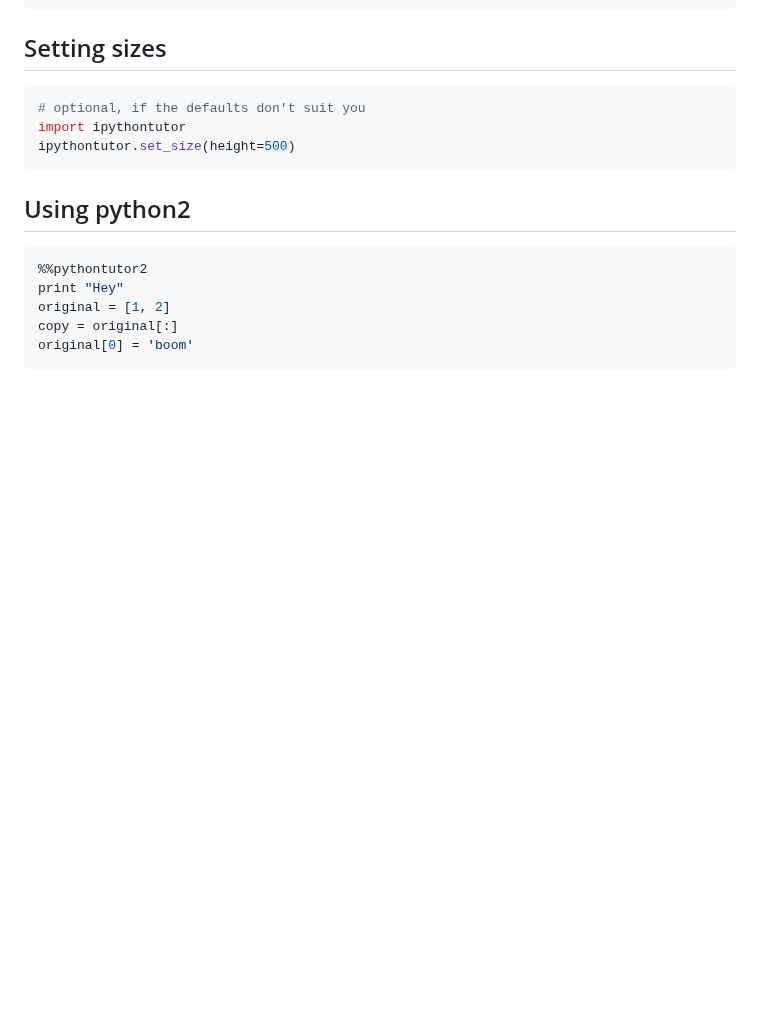
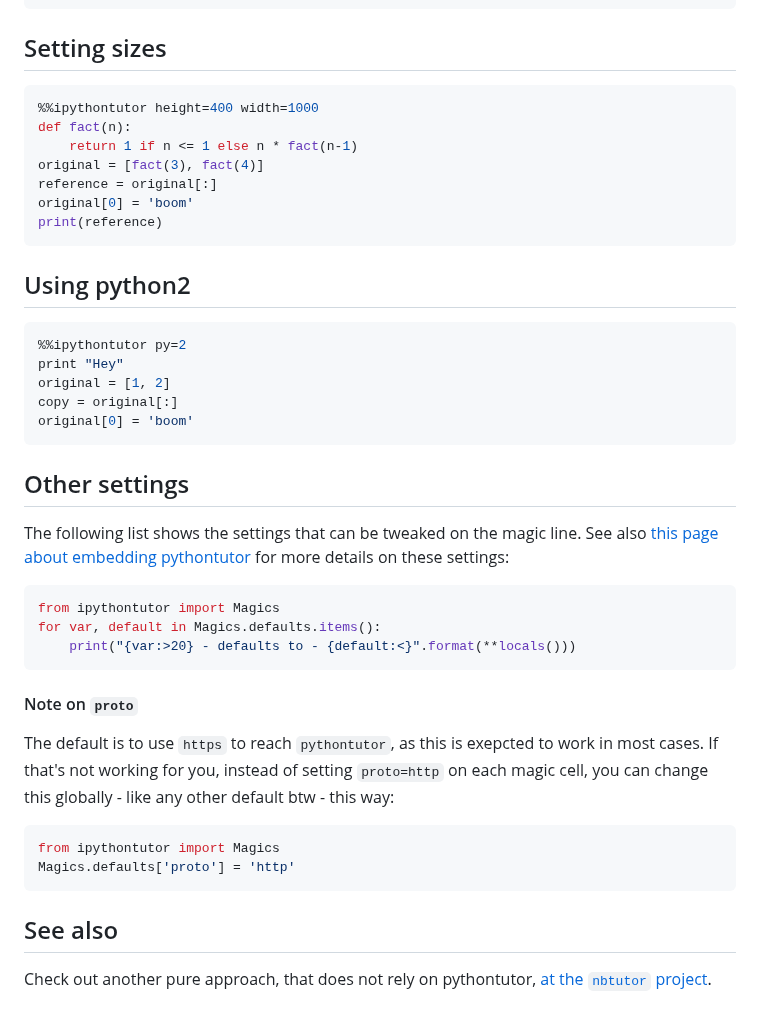
Before and after one commit to parmentelat/ipythontutor, a Markdown page: README.md, the part around one of its changes. Drawn GitHub-style; blank space fills up the shorter version.

````diff
--- a/README.md
+++ b/README.md
@@ -37,18 +37,47 @@ print(reference)
 
 
 ```python
-# optional, if the defaults don't suit you
-import ipythontutor
-ipythontutor.set_size(height=500)
+%%ipythontutor height=400 width=1000
+def fact(n):
+    return 1 if n <= 1 else n * fact(n-1)
+original = [fact(3), fact(4)]
+reference = original[:]
+original[0] = 'boom'
+print(reference)
 ```
 
 ## Using python2
 
 
 ```python
-%%pythontutor2
+%%ipythontutor py=2
 print "Hey"
 original = [1, 2]
 copy = original[:]
 original[0] = 'boom'
 ```
+
+## Other settings
+
+The following list shows the settings that can be tweaked on the magic line. See also [this page about embedding pythontutor](http://pythontutor.com/pytutor-embed-demo.html) for more details on these settings:
+
+
+```python
+from ipythontutor import Magics
+for var, default in Magics.defaults.items():
+    print("{var:>20} - defaults to - {default:<}".format(**locals()))
+```
+
+#### Note on `proto`
+
+The default is to use `https` to reach `pythontutor`, as this is exepcted to work in most cases. If that's not working for you, instead of setting `proto=http` on each magic cell, you can change this globally - like any other default btw - this way:
+
+
+```python
+from ipythontutor import Magics
+Magics.defaults['proto'] = 'http'
+```
+
+## See also
+
+Check out another pure approach, that does not rely on pythontutor, [at the `nbtutor` project](https://github.com/lgpage/nbtutor).
````
Also changed, not shown: other parts of README.md (+2 -2 lines), screenshot.gif (added), screenshot.png (deleted), 4 other files.
